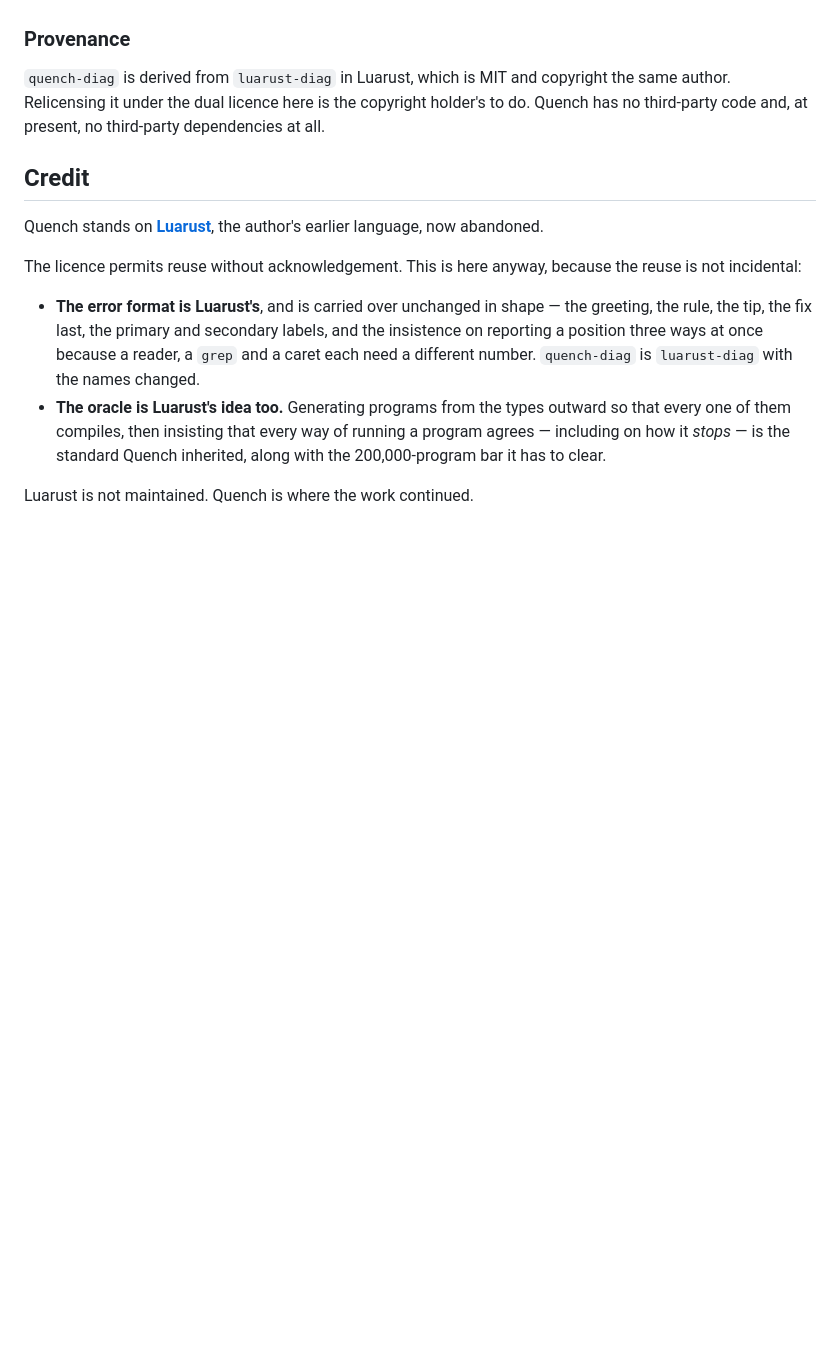
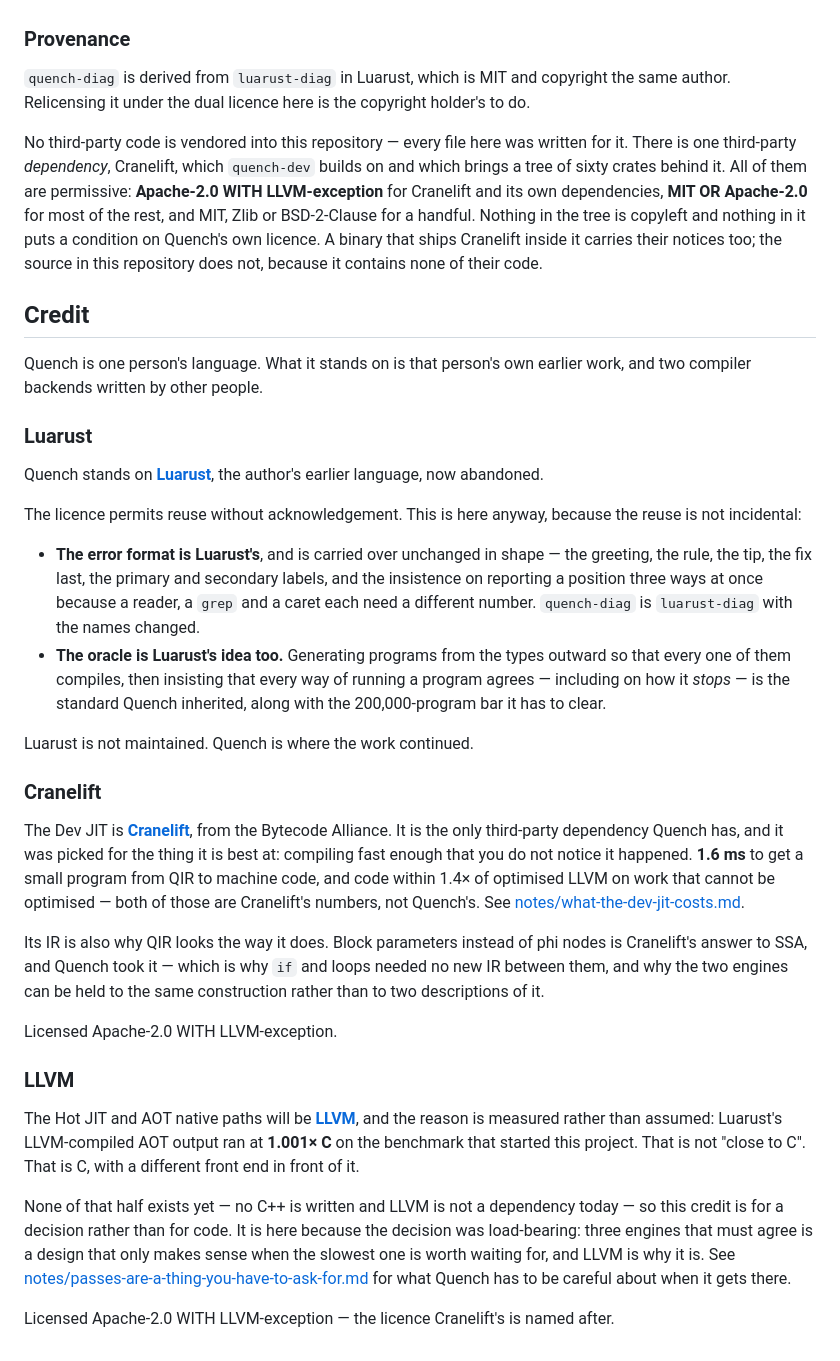
Before and after one commit to Artificial-IntelligenceAI/Quench-lang, a Markdown page: README.md, the part around the change. GitHub-like rendering; blank space fills up the shorter version.

Commit message:
Credit Cranelift and LLVM, and stop claiming zero dependencies
The Provenance section said Quench had "no third-party dependencies at all",
which has not been true since the Dev JIT was built. Cranelift is one, and it
brings sixty crates behind it. The claim now says what is actually there: no
vendored code, one dependency, and a tree that is entirely permissive —
Apache-2.0 WITH LLVM-exception for Cranelift's own, MIT OR Apache-2.0 for most
of the rest. Nothing copyleft, nothing that puts a condition on Quench's licence.

Credit sections for both backends. Cranelift's is for code that is here: the
1.6 ms compile and the 1.4× figure are its numbers, and block parameters instead
of phi nodes is its answer to SSA, which is why `if` and loops between them
needed no new IR. LLVM's is for a decision rather than for code — none of that
half is written — but the decision was load-bearing, because three engines that
must agree only makes sense if the slowest is worth waiting for, and 1.001× C is
why it is.

Luarust gets a heading of its own so the three read alike.

Co-Authored-By: Claude <noreply@anthropic.com>

```diff
--- a/README.md
+++ b/README.md
@@ -339,10 +339,24 @@ be dual licensed as above, without any additional terms or conditions.
 
 `quench-diag` is derived from `luarust-diag` in Luarust, which is MIT and
 copyright the same author. Relicensing it under the dual licence here is the
-copyright holder's to do. Quench has no third-party code and, at present, no
-third-party dependencies at all.
+copyright holder's to do.
+
+No third-party code is vendored into this repository — every file here was
+written for it. There is one third-party *dependency*, Cranelift, which
+`quench-dev` builds on and which brings a tree of sixty crates behind it. All of
+them are permissive: **Apache-2.0 WITH LLVM-exception** for Cranelift and its
+own dependencies, **MIT OR Apache-2.0** for most of the rest, and MIT, Zlib or
+BSD-2-Clause for a handful. Nothing in the tree is copyleft and nothing in it
+puts a condition on Quench's own licence. A binary that ships Cranelift inside
+it carries their notices too; the source in this repository does not, because it
+contains none of their code.
 
 ## Credit
+
+Quench is one person's language. What it stands on is that person's own earlier
+work, and two compiler backends written by other people.
+
+### Luarust
 
 Quench stands on [**Luarust**](https://github.com/Artificial-IntelligenceAI/Luarust),
 the author's earlier language, now abandoned.
@@ -361,3 +375,36 @@ the reuse is not incidental:
   Quench inherited, along with the 200,000-program bar it has to clear.
 
 Luarust is not maintained. Quench is where the work continued.
+
+### Cranelift
+
+The Dev JIT is [**Cranelift**](https://github.com/bytecodealliance/wasmtime/tree/main/cranelift),
+from the Bytecode Alliance. It is the only third-party dependency Quench has, and
+it was picked for the thing it is best at: compiling fast enough that you do not
+notice it happened. **1.6 ms** to get a small program from QIR to machine code,
+and code within 1.4× of optimised LLVM on work that cannot be optimised — both of
+those are Cranelift's numbers, not Quench's. See
+[notes/what-the-dev-jit-costs.md](notes/what-the-dev-jit-costs.md).
+
+Its IR is also why QIR looks the way it does. Block parameters instead of phi
+nodes is Cranelift's answer to SSA, and Quench took it — which is why `if` and
+loops needed no new IR between them, and why the two engines can be held to the
+same construction rather than to two descriptions of it.
+
+Licensed Apache-2.0 WITH LLVM-exception.
+
+### LLVM
+
+The Hot JIT and AOT native paths will be [**LLVM**](https://llvm.org), and the
+reason is measured rather than assumed: Luarust's LLVM-compiled AOT output ran at
+**1.001× C** on the benchmark that started this project. That is not "close to
+C". That is C, with a different front end in front of it.
+
+None of that half exists yet — no C++ is written and LLVM is not a dependency
+today — so this credit is for a decision rather than for code. It is here because
+the decision was load-bearing: three engines that must agree is a design that only
+makes sense when the slowest one is worth waiting for, and LLVM is why it is. See
+[notes/passes-are-a-thing-you-have-to-ask-for.md](notes/passes-are-a-thing-you-have-to-ask-for.md)
+for what Quench has to be careful about when it gets there.
+
+Licensed Apache-2.0 WITH LLVM-exception — the licence Cranelift's is named after.
```
